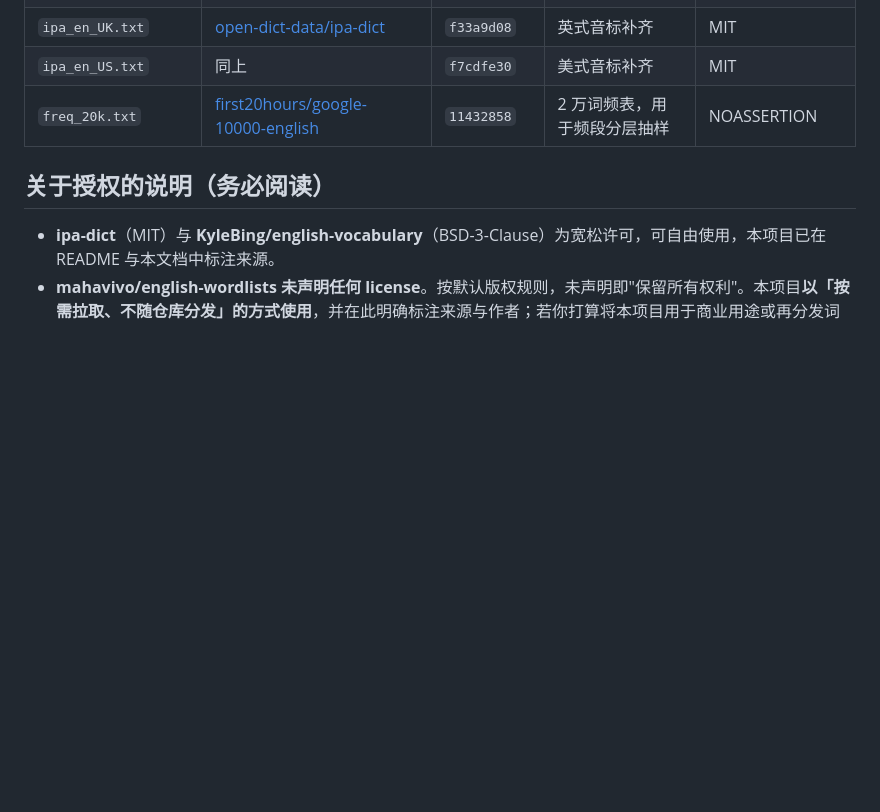
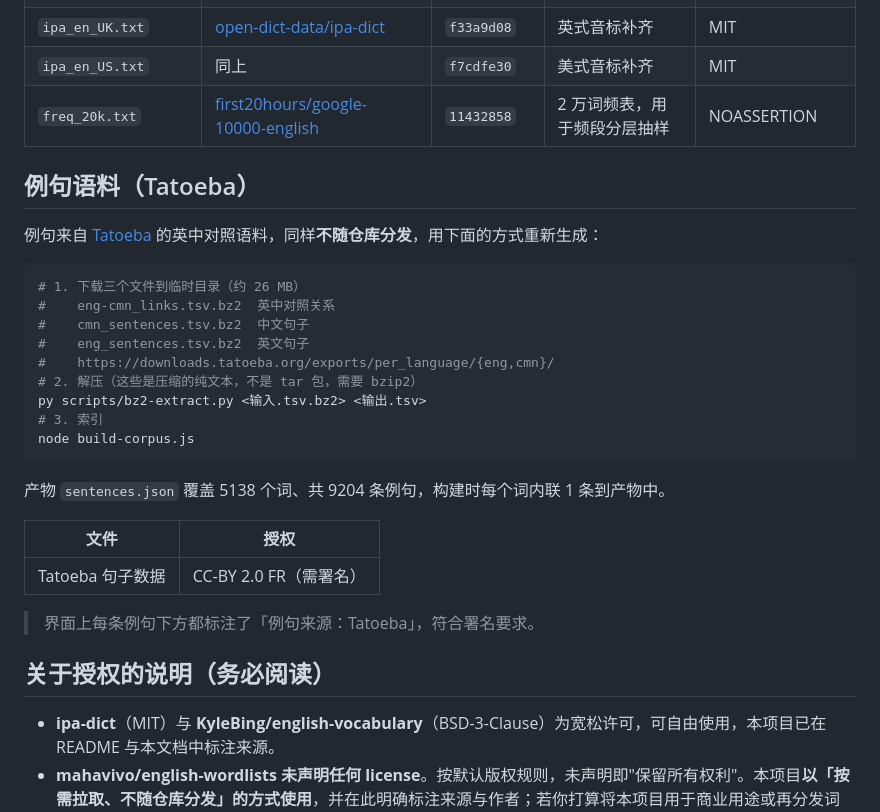
Before and after one commit to whiteyuexi/cet4-vocab-check, a Markdown page: data/README.md, the part around the change. GitHub-like rendering; blank space fills up the shorter version.

````diff
--- a/data/README.md
+++ b/data/README.md
@@ -24,6 +24,30 @@ npm run data                  # 拉数据 + 重新构建 words.json
 | `ipa_en_US.txt` | 同上 | `f7cdfe30` | 美式音标补齐 | MIT |
 | `freq_20k.txt` | [first20hours/google-10000-english](https://github.com/first20hours/google-10000-english) | `11432858` | 2 万词频表，用于频段分层抽样 | NOASSERTION |
 
+## 例句语料（Tatoeba）
+
+例句来自 [Tatoeba](https://tatoeba.org) 的英中对照语料，同样**不随仓库分发**，用下面的方式重新生成：
+
+```bash
+# 1. 下载三个文件到临时目录（约 26 MB）
+#    eng-cmn_links.tsv.bz2  英中对照关系
+#    cmn_sentences.tsv.bz2  中文句子
+#    eng_sentences.tsv.bz2  英文句子
+#    https://downloads.tatoeba.org/exports/per_language/{eng,cmn}/
+# 2. 解压（这些是压缩的纯文本，不是 tar 包，需要 bzip2）
+py scripts/bz2-extract.py <输入.tsv.bz2> <输出.tsv>
+# 3. 索引
+node build-corpus.js
+```
+
+产物 `sentences.json` 覆盖 5138 个词、共 9204 条例句，构建时每个词内联 1 条到产物中。
+
+| 文件 | 授权 |
+| --- | --- |
+| Tatoeba 句子数据 | CC-BY 2.0 FR（需署名） |
+
+> 界面上每条例句下方都标注了「例句来源：Tatoeba」，符合署名要求。
+
 ## 关于授权的说明（务必阅读）
 
 - **ipa-dict**（MIT）与 **KyleBing/english-vocabulary**（BSD-3-Clause）为宽松许可，可自由使用，本项目已在 README 与本文档中标注来源。
````
Also changed, not shown: docs/screenshots/06-example.png (added), 9 other files.
